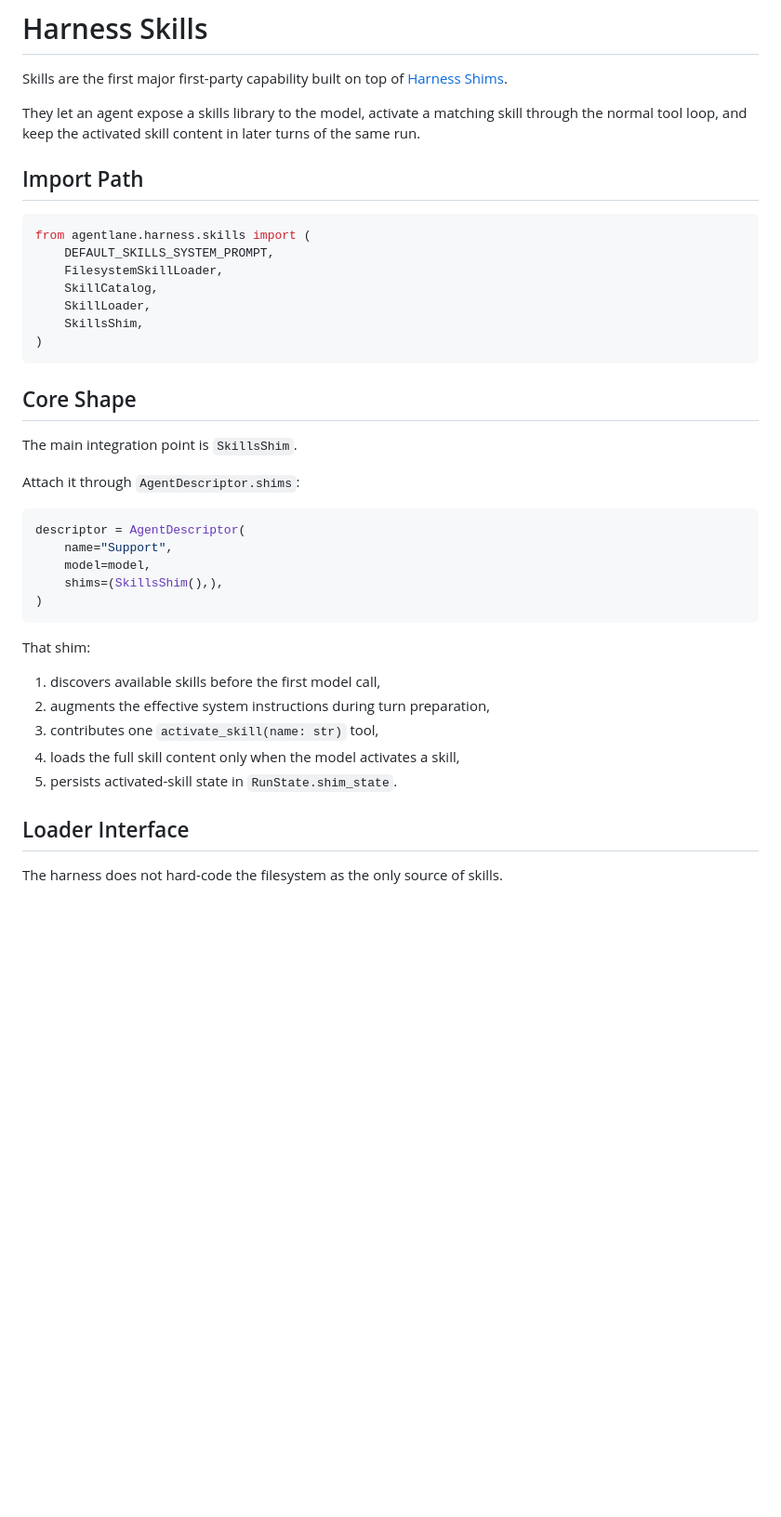
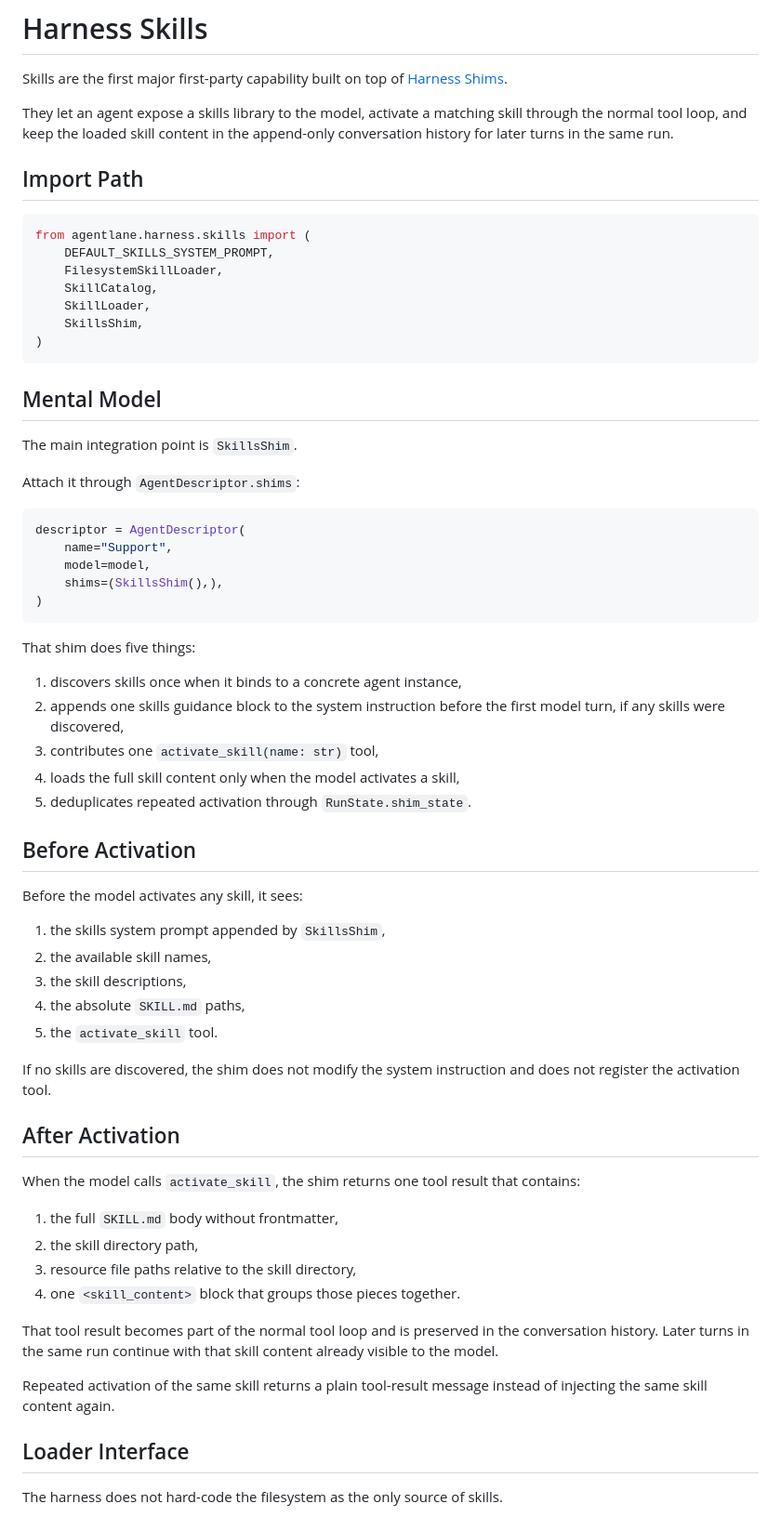
Before and after one commit to yasik/agentlane, a Markdown page: docs/harness/skills.md, the part around one of its changes. Shown at 93% size. Rendered like a GitHub page; blank space fills up the shorter version.

````diff
--- a/docs/harness/skills.md
+++ b/docs/harness/skills.md
@@ -4,8 +4,8 @@ Skills are the first major first-party capability built on top of
 [Harness Shims](./shims.md).
 
 They let an agent expose a skills library to the model, activate a matching
-skill through the normal tool loop, and keep the activated skill content in
-later turns of the same run.
+skill through the normal tool loop, and keep the loaded skill content in the
+append-only conversation history for later turns in the same run.
 
 ## Import Path
 
@@ -19,7 +19,7 @@ from agentlane.harness.skills import (
 )
 ```
 
-## Core Shape
+## Mental Model
 
 The main integration point is `SkillsShim`.
 
@@ -33,13 +33,44 @@ descriptor = AgentDescriptor(
 )
 ```
 
-That shim:
+That shim does five things:
 
-1. discovers available skills before the first model call,
-2. augments the effective system instructions during turn preparation,
+1. discovers skills once when it binds to a concrete agent instance,
+2. appends one skills guidance block to the system instruction before the first
+   model turn, if any skills were discovered,
 3. contributes one `activate_skill(name: str)` tool,
 4. loads the full skill content only when the model activates a skill,
-5. persists activated-skill state in `RunState.shim_state`.
+5. deduplicates repeated activation through `RunState.shim_state`.
+
+## Before Activation
+
+Before the model activates any skill, it sees:
+
+1. the skills system prompt appended by `SkillsShim`,
+2. the available skill names,
+3. the skill descriptions,
+4. the absolute `SKILL.md` paths,
+5. the `activate_skill` tool.
+
+If no skills are discovered, the shim does not modify the system instruction
+and does not register the activation tool.
+
+## After Activation
+
+When the model calls `activate_skill`, the shim returns one tool result that
+contains:
+
+1. the full `SKILL.md` body without frontmatter,
+2. the skill directory path,
+3. resource file paths relative to the skill directory,
+4. one `<skill_content>` block that groups those pieces together.
+
+That tool result becomes part of the normal tool loop and is preserved in the
+conversation history. Later turns in the same run continue with that skill
+content already visible to the model.
+
+Repeated activation of the same skill returns a plain tool-result message
+instead of injecting the same skill content again.
 
 ## Loader Interface
 
````
Also changed, not shown: other parts of docs/harness/skills.md (+37 -21 lines), docs/harness/shims.md (+83 -67 lines).
